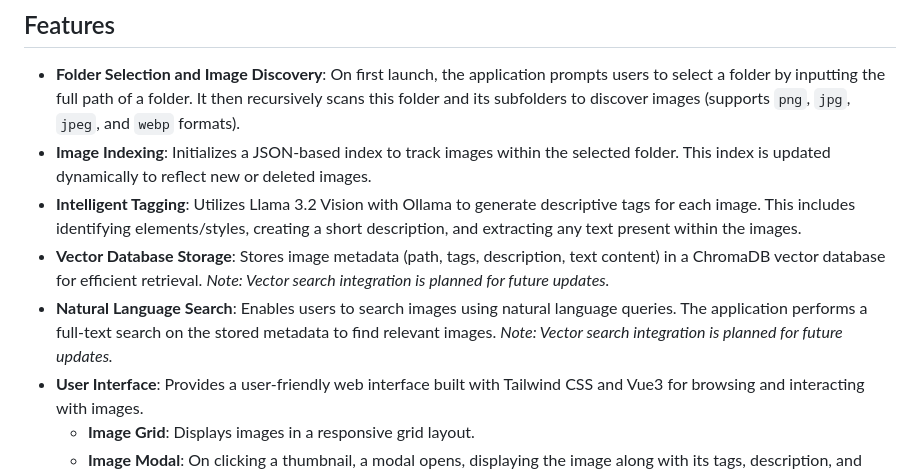
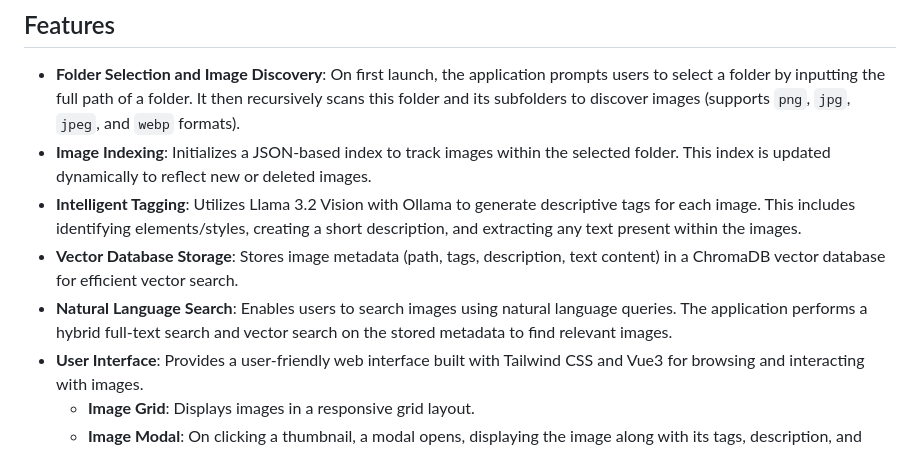
Before and after one commit to djbqrex/chromaDB-photo-catalog, a Markdown page: README.md, the part around the change printed below. Rendered like a GitHub page.

```diff
--- a/README.md
+++ b/README.md
@@ -7,8 +7,8 @@ This project is an image tagging and searching application that leverages the po
 -   **Folder Selection and Image Discovery**: On first launch, the application prompts users to select a folder by inputting the full path of a folder. It then recursively scans this folder and its subfolders to discover images (supports `png`, `jpg`, `jpeg`, and `webp` formats).
 -   **Image Indexing**: Initializes a JSON-based index to track images within the selected folder. This index is updated dynamically to reflect new or deleted images.
 -   **Intelligent Tagging**: Utilizes Llama 3.2 Vision with Ollama to generate descriptive tags for each image. This includes identifying elements/styles, creating a short description, and extracting any text present within the images.
--   **Vector Database Storage**: Stores image metadata (path, tags, description, text content) in a ChromaDB vector database for efficient retrieval. *Note: Vector search integration is planned for future updates.*
--   **Natural Language Search**: Enables users to search images using natural language queries. The application performs a full-text search on the stored metadata to find relevant images. *Note: Vector search integration is planned for future updates.*
+-   **Vector Database Storage**: Stores image metadata (path, tags, description, text content) in a ChromaDB vector database for efficient vector search.
+-   **Natural Language Search**: Enables users to search images using natural language queries. The application performs a hybrid full-text search and vector search on the stored metadata to find relevant images.
 -   **User Interface**: Provides a user-friendly web interface built with Tailwind CSS and Vue3 for browsing and interacting with images.
     -   **Image Grid**: Displays images in a responsive grid layout.
     -   **Image Modal**: On clicking a thumbnail, a modal opens, displaying the image along with its tags, description, and extracted text.
```
Also changed, not shown: other parts of README.md (+20 -13 lines).
